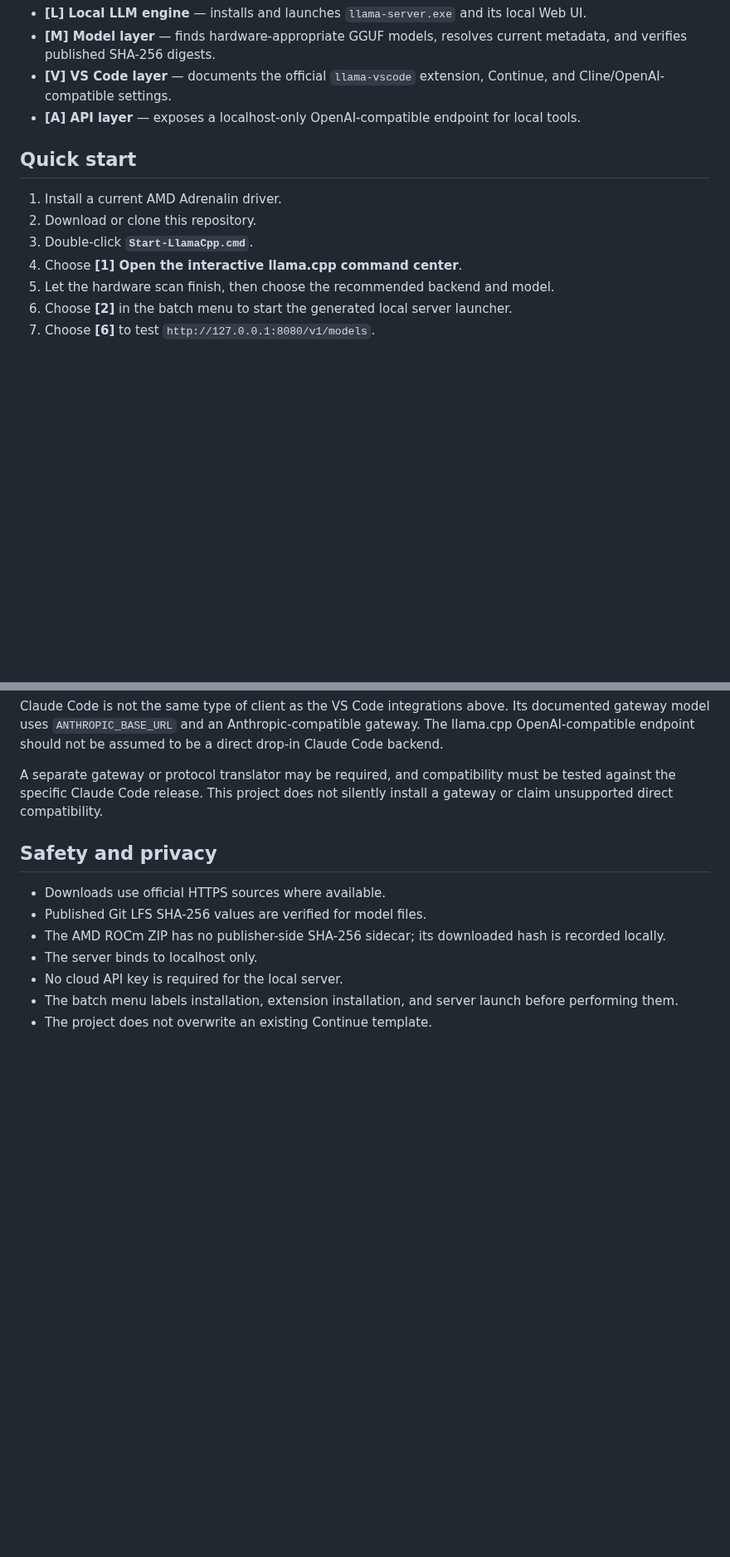
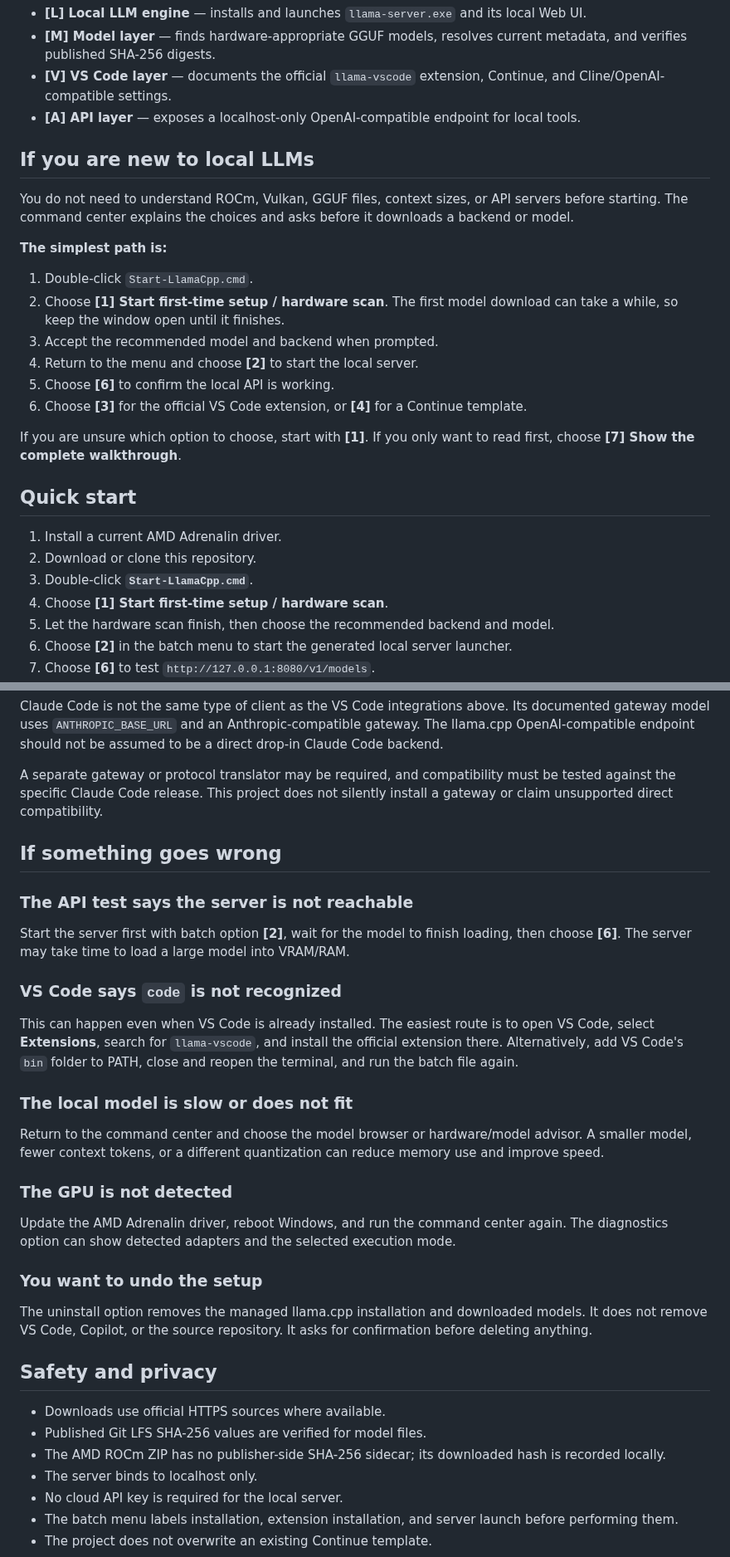
Before and after one commit to theantipopau/llamacpp-amd-command-center, a Markdown page: README.md, 2 parts joined by grey strips. Shown at 83% size. GitHub-like rendering; blank space fills up the shorter version.

```diff
--- a/README.md
+++ b/README.md
@@ -21,12 +25,27 @@ The project is designed for a user who wants one guided path from:
 - **[V] VS Code layer** — documents the official `llama-vscode` extension, Continue, and Cline/OpenAI-compatible settings.
 - **[A] API layer** — exposes a localhost-only OpenAI-compatible endpoint for local tools.
 
+## If you are new to local LLMs
+
+You do not need to understand ROCm, Vulkan, GGUF files, context sizes, or API servers before starting. The command center explains the choices and asks before it downloads a backend or model.
+
+**The simplest path is:**
+
+1. Double-click `Start-LlamaCpp.cmd`.
+2. Choose **[1] Start first-time setup / hardware scan**. The first model download can take a while, so keep the window open until it finishes.
+3. Accept the recommended model and backend when prompted.
+4. Return to the menu and choose **[2]** to start the local server.
+5. Choose **[6]** to confirm the local API is working.
+6. Choose **[3]** for the official VS Code extension, or **[4]** for a Continue template.
+
+If you are unsure which option to choose, start with **[1]**. If you only want to read first, choose **[7] Show the complete walkthrough**.
+
 ## Quick start
 
 1. Install a current AMD Adrenalin driver.
 2. Download or clone this repository.
 3. Double-click **`Start-LlamaCpp.cmd`**.
-4. Choose **[1] Open the interactive llama.cpp command center**.
+4. Choose **[1] Start first-time setup / hardware scan**.
 5. Let the hardware scan finish, then choose the recommended backend and model.
 6. Choose **[2]** in the batch menu to start the generated local server launcher.
 7. Choose **[6]** to test `http://127.0.0.1:8080/v1/models`.
@@ -137,6 +168,28 @@ Claude Code is not the same type of client as the VS Code integrations above. It
 
 A separate gateway or protocol translator may be required, and compatibility must be tested against the specific Claude Code release. This project does not silently install a gateway or claim unsupported direct compatibility.
 
+## If something goes wrong
+
+### The API test says the server is not reachable
+
+Start the server first with batch option **[2]**, wait for the model to finish loading, then choose **[6]**. The server may take time to load a large model into VRAM/RAM.
+
+### VS Code says `code` is not recognized
+
+This can happen even when VS Code is already installed. The easiest route is to open VS Code, select **Extensions**, search for `llama-vscode`, and install the official extension there. Alternatively, add VS Code's `bin` folder to PATH, close and reopen the terminal, and run the batch file again.
+
+### The local model is slow or does not fit
+
+Return to the command center and choose the model browser or hardware/model advisor. A smaller model, fewer context tokens, or a different quantization can reduce memory use and improve speed.
+
+### The GPU is not detected
+
+Update the AMD Adrenalin driver, reboot Windows, and run the command center again. The diagnostics option can show detected adapters and the selected execution mode.
+
+### You want to undo the setup
+
+The uninstall option removes the managed llama.cpp installation and downloaded models. It does not remove VS Code, Copilot, or the source repository. It asks for confirmation before deleting anything.
+
 ## Safety and privacy
 
 - Downloads use official HTTPS sources where available.
```
Also changed, not shown: other parts of README.md (+17 -0 lines), docs/index.md (+21 -1 lines), docs/logo.png (added), logo.png (added), 3 other files.
